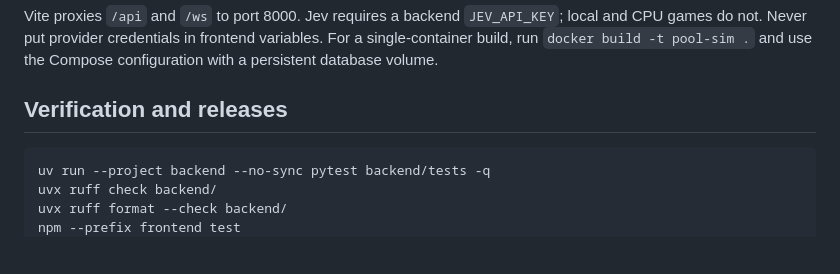
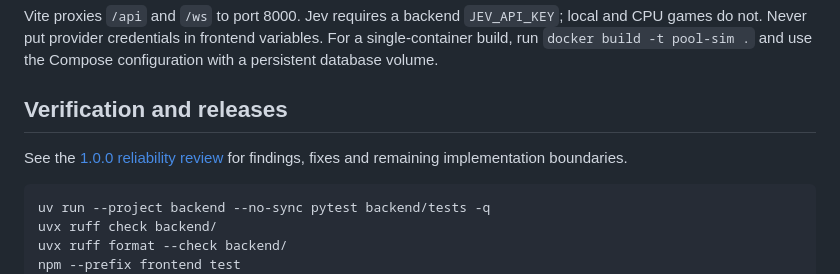
Before and after one commit to boredhero/pool-simulator, a Markdown page: README.md, the part around the change. Drawn GitHub-style; blank space fills up the shorter version.

Commit message:
Document reliability fixes and validation boundaries

````diff
--- a/README.md
+++ b/README.md
@@ -53,6 +53,9 @@ For a single-container build, run `docker build -t pool-sim .` and use the Compo
 configuration with a persistent database volume.
 
 ## Verification and releases
+
+See the [1.0.0 reliability review](docs/reliability-review.md) for findings, fixes and
+remaining implementation boundaries.
 
 ```sh
 uv run --project backend --no-sync pytest backend/tests -q
````
Also changed, not shown: docs/reliability-review.md (added, +34 -0 lines).
